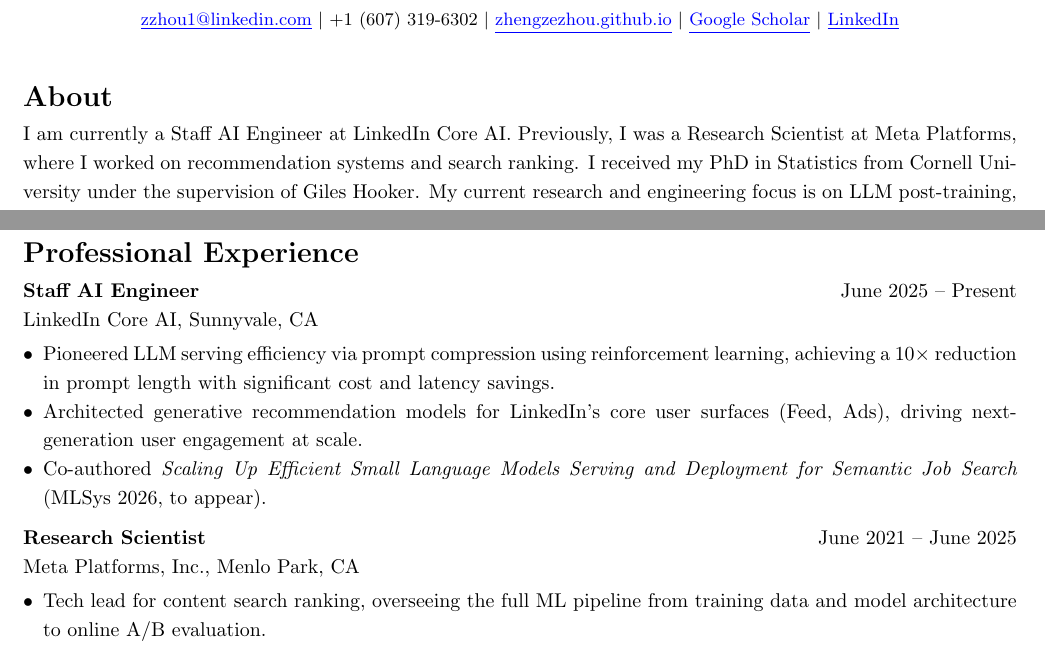
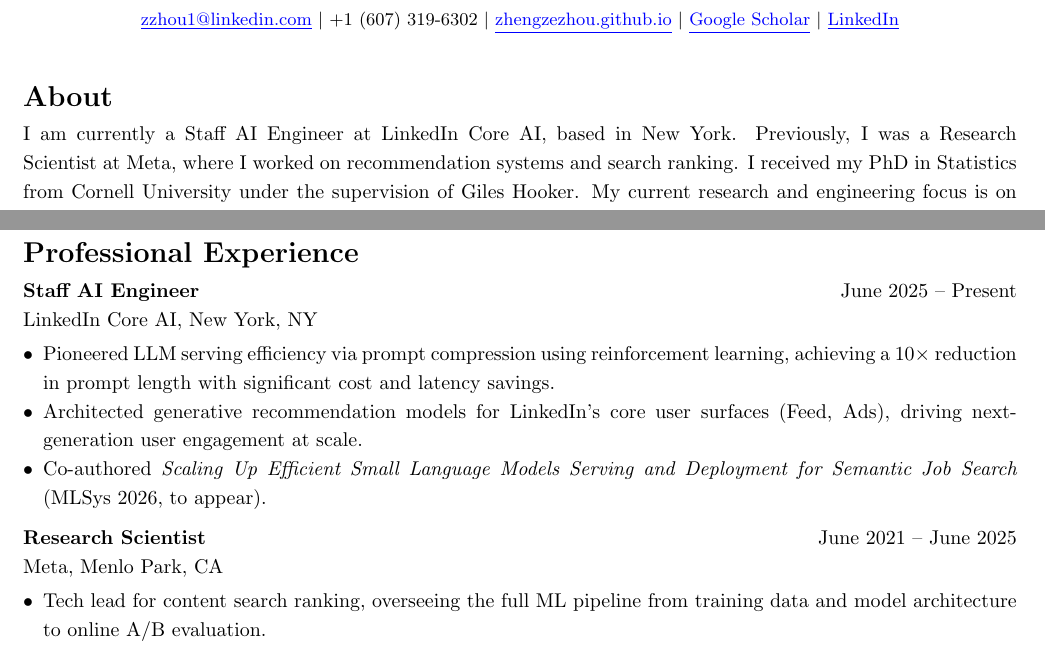
Before and after one commit to ZhengzeZhou/ZhengzeZhou.github.io, a LaTeX CV (cv.tex): two parts of page 1 of 2, joined at a grey line, cut so that both start at the same text. Compiled offline with pdfLaTeX.

Commit message:
Update location to New York, rename Meta Platforms to Meta
Co-Authored-By: Claude Sonnet 4.6 <noreply@anthropic.com>

```diff
--- a/cv.tex
+++ b/cv.tex
@@ -37,8 +37,8 @@
 %% ── About ────────────────────────────────────────────────────────────────────
 \section*{About}
 
-I am currently a Staff AI Engineer at LinkedIn Core AI. Previously, I was a Research Scientist
-at Meta Platforms, where I worked on recommendation systems and search ranking.
+I am currently a Staff AI Engineer at LinkedIn Core AI, based in New York. Previously, I was
+a Research Scientist at Meta, where I worked on recommendation systems and search ranking.
 I received my PhD in Statistics from Cornell University under the supervision of Giles Hooker.
 My current research and engineering focus is on LLM post-training, reinforcement learning
 for language models, inference efficiency, and LLM-powered generative recommendation systems.
@@ -47,7 +47,7 @@
 \section*{Professional Experience}
 
 \noindent\textbf{Staff AI Engineer} \hfill June 2025 -- Present \\
-LinkedIn Core AI, Sunnyvale, CA
+LinkedIn Core AI, New York, NY
 
 \begin{itemize}
   \item Pioneered LLM serving efficiency via prompt compression using reinforcement learning,
@@ -61,7 +61,7 @@
 \vspace{1mm}
 
 \noindent\textbf{Research Scientist} \hfill June 2021 -- June 2025 \\
-Meta Platforms, Inc., Menlo Park, CA
+Meta, Menlo Park, CA
 
 \begin{itemize}
   \item Tech lead for content search ranking, overseeing the full ML pipeline from
```
Also changed, not shown: cv.tex (2 more changed lines).
